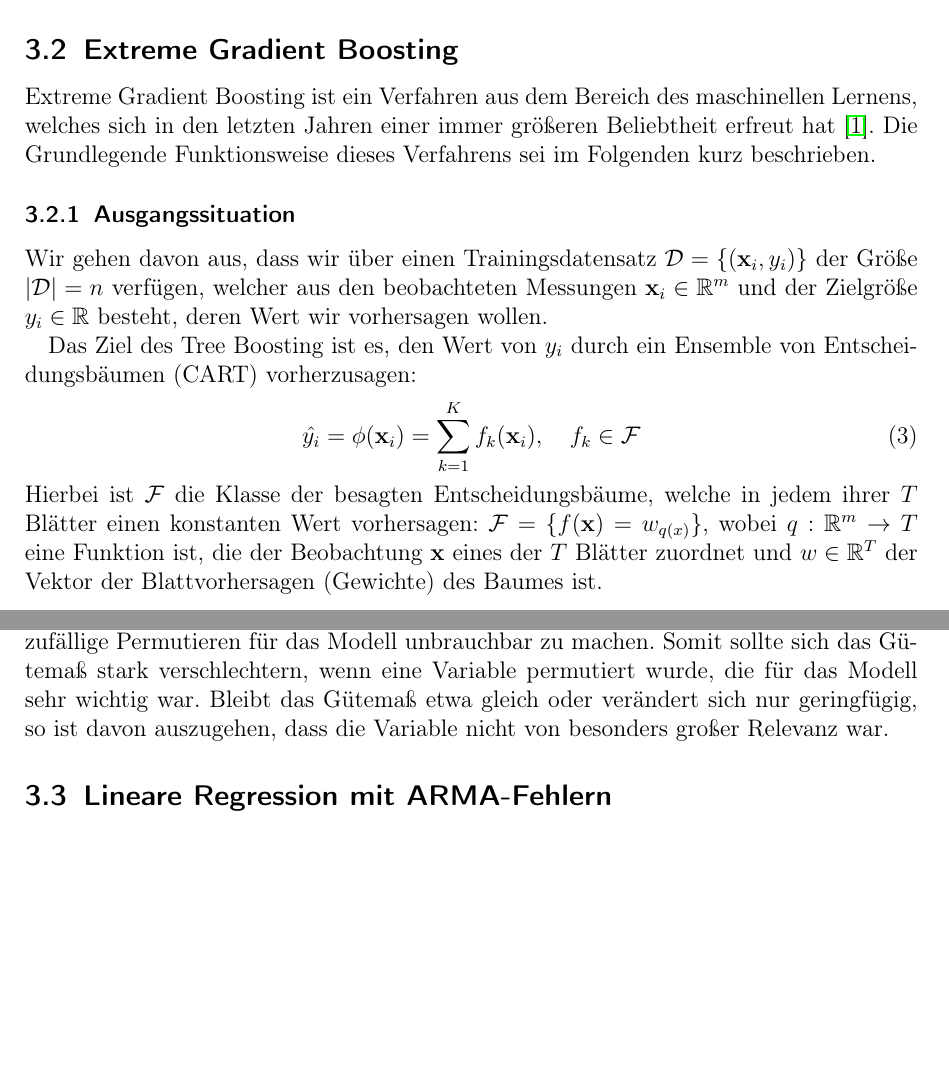
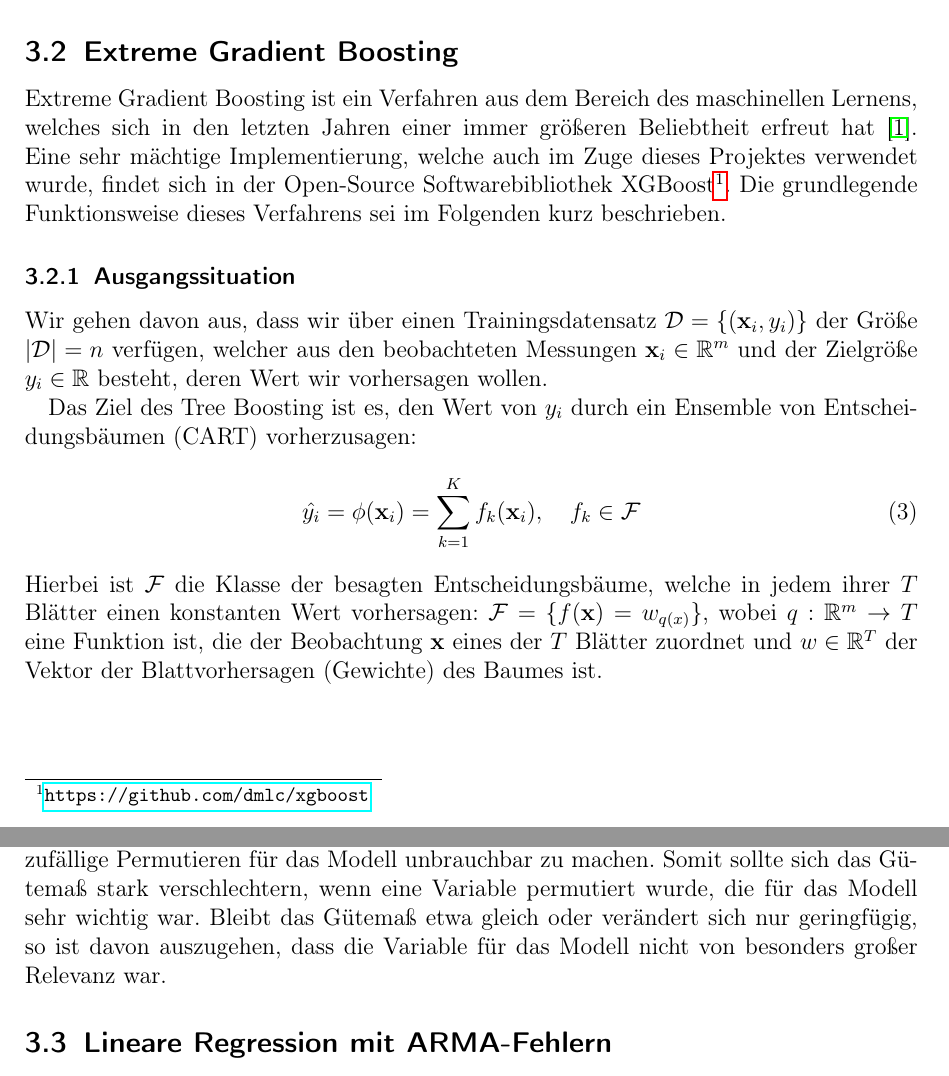
Before and after one commit to chr-peters/fallstudien_2_berichte, a LaTeX document (data_rate_prediction/bericht_task_1_christian_peters.tex, which reads data_rate_prediction/abschnitte/methodik.tex): two parts of pages 9 and 12 of 18, joined at a grey line, cut so that both start at the same text, the shorter picture padded with empty space. Compiled offline with pdfLaTeX.

Commit message:
XGBoost Link

```diff
--- a/data_rate_prediction/abschnitte/methodik.tex
+++ b/data_rate_prediction/abschnitte/methodik.tex
@@ -121,7 +121,9 @@ auf den Validierungsfahrten 8-10 evaluiert.
 
 Extreme Gradient Boosting ist ein Verfahren aus dem Bereich des maschinellen Lernens, welches sich
 in den letzten Jahren einer immer gr\"o{\ss}eren Beliebtheit erfreut hat~\cite{XGBoost}.
-Die Grundlegende Funktionsweise dieses Verfahrens sei im Folgenden kurz beschrieben.
+Eine sehr m\"achtige Implementierung, welche auch im Zuge dieses Projektes verwendet wurde,
+findet sich in der Open-Source Softwarebibliothek XGBoost\footnote{\url{https://github.com/dmlc/xgboost}}.
+Die grundlegende Funktionsweise dieses Verfahrens sei im Folgenden kurz beschrieben.
 
 \subsubsection{Ausgangssituation}
 
@@ -228,8 +230,8 @@ berechnet. Anschliessend wird eine der Kovariablen zuf\"allig permutiert und es
 diese Weise manipulierten Datensatz untersucht.
 Die Idee dabei ist, eine Variable durch das zuf\"allige Permutieren f\"ur das Modell unbrauchbar zu machen.
 Somit sollte sich das G\"utema{\ss} stark verschlechtern, wenn eine Variable permutiert wurde, die f\"ur das Modell sehr wichtig war.
-Bleibt das G\"utema{\ss} etwa gleich oder ver\"andert sich nur geringf\"ugig, so ist davon auszugehen, dass die Variable nicht von
-besonders gro{\ss}er Relevanz war.
+Bleibt das G\"utema{\ss} etwa gleich oder ver\"andert sich nur geringf\"ugig, so ist davon auszugehen, dass die Variable
+f\"ur das Modell nicht von besonders gro{\ss}er Relevanz war.
 
 \subsection{Lineare Regression mit ARMA-Fehlern}
 \label{sec:arma}
```
Also changed, not shown: data_rate_prediction/bericht_task_1_christian_peters.pdf.
